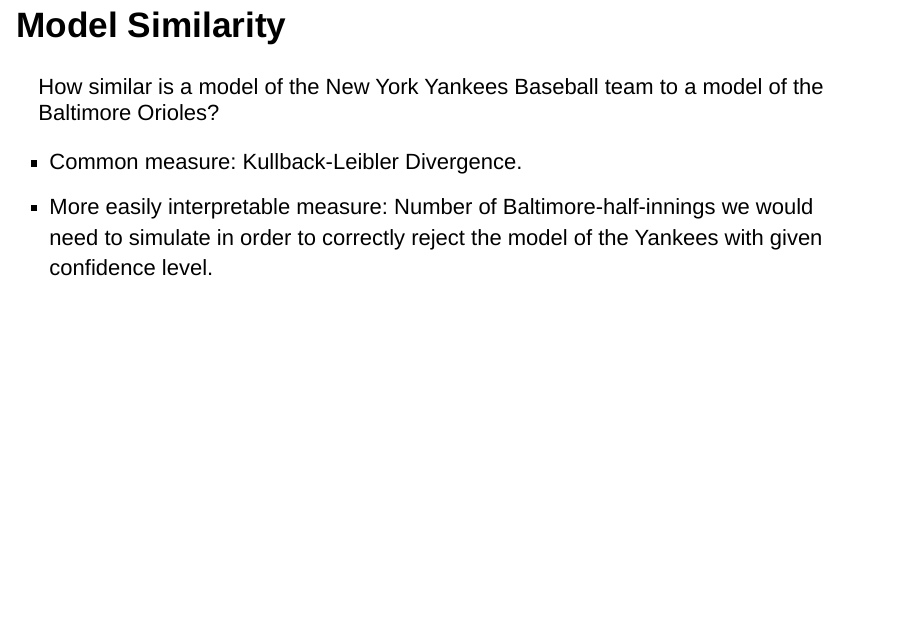
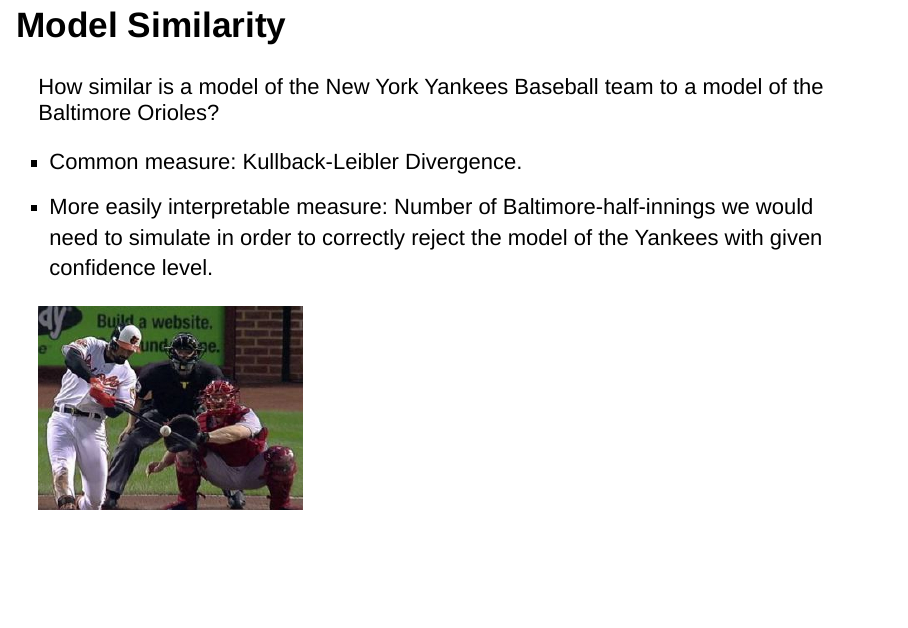
Before and after one commit to seancarverphd/klir, an R Markdown document (JSMtalk.Rmd): page 2 of 27. Rendered offline with R 4.5, knitr and Pandoc, with nearby package versions; drawn as Slidy slides in place of the format the file asks for; some code elsewhere in the file could not run offline.

Commit message:
Adding image of orioles

```diff
--- a/JSMtalk.Rmd
+++ b/JSMtalk.Rmd
@@ -15,6 +15,8 @@
 
 - Common measure: Kullback-Leibler Divergence.
 - More easily interpretable measure: Number of Baltimore-half-innings we would need to simulate in order to correctly reject the model of the Yankees with given confidence level.
+
+![](orioles_cropped.jpg)
 
 ## Concept
 - We apply statistical methods to _study models_, using simulated data, rather than to study experimental or observational data.
```
Also changed, not shown: orioles_cropped.jpg (added).
